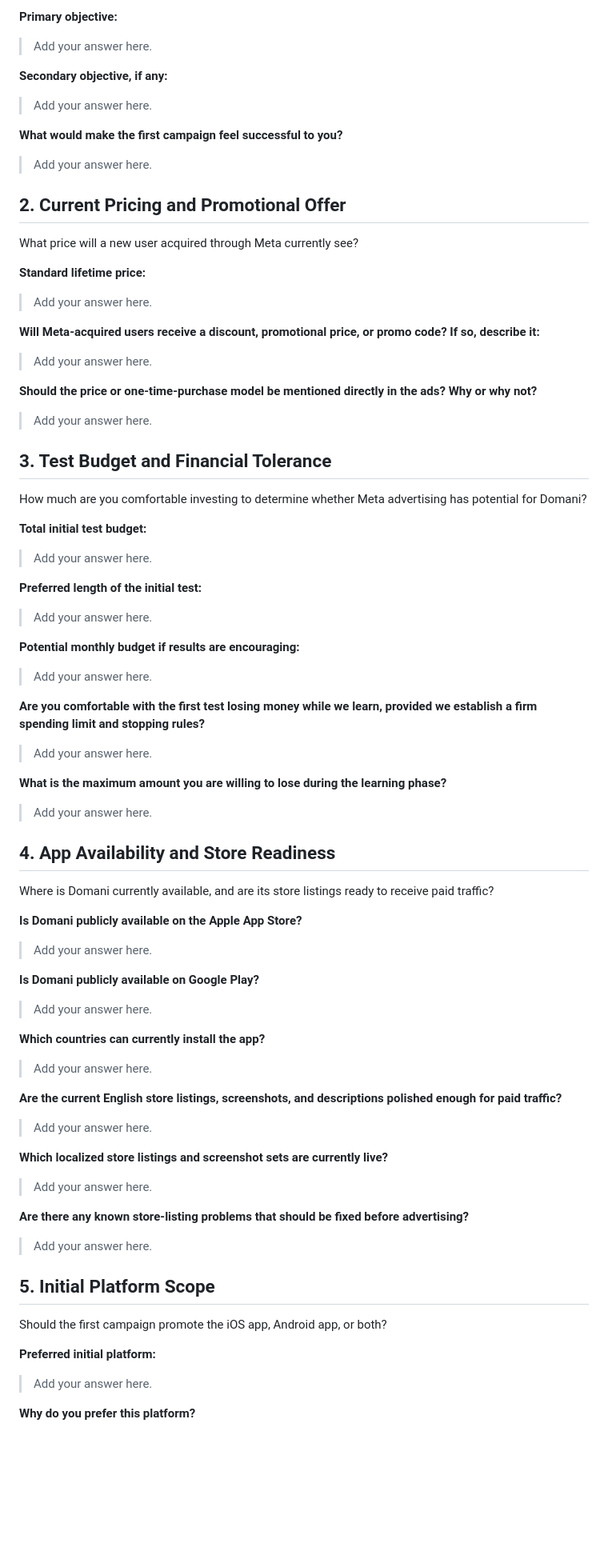
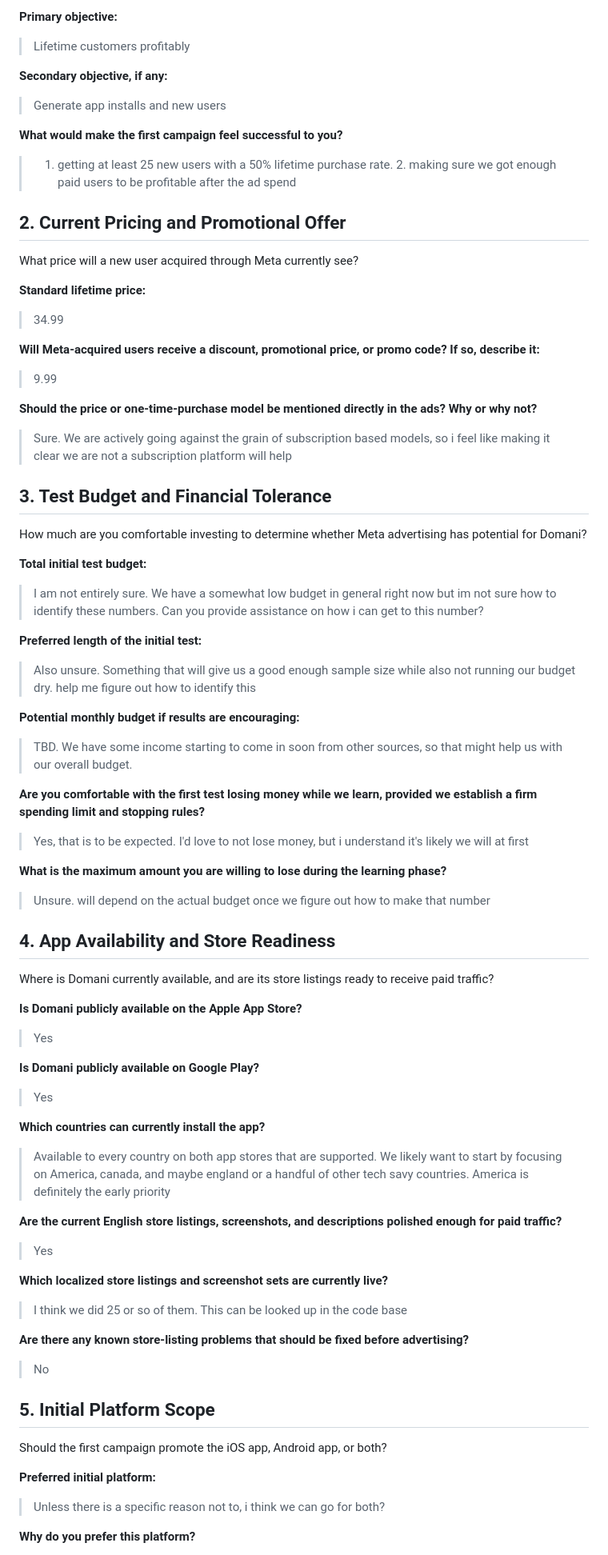
Before and after one commit to pixelverse-studios/domani-app, a Markdown page: docs/planning/meta-ads-campaign-foundation-questionnaire.md, the part around one of its changes. Shown at 80% size. Rendered like a GitHub page; blank space fills up the shorter version.

```diff
--- a/docs/planning/meta-ads-campaign-foundation-questionnaire.md
+++ b/docs/planning/meta-ads-campaign-foundation-questionnaire.md
@@ -17,15 +17,15 @@ Possible goals include:
 
 **Primary objective:**
 
-> Add your answer here.
+> Lifetime customers profitably
 
 **Secondary objective, if any:**
 
-> Add your answer here.
+> Generate app installs and new users
 
 **What would make the first campaign feel successful to you?**
 
-> Add your answer here.
+> 1. getting at least 25 new users with a 50% lifetime purchase rate. 2. making sure we got enough paid users to be profitable after the ad spend
 
 ## 2. Current Pricing and Promotional Offer
 
@@ -33,15 +33,15 @@ What price will a new user acquired through Meta currently see?
 
 **Standard lifetime price:**
 
-> Add your answer here.
+> 34.99
 
 **Will Meta-acquired users receive a discount, promotional price, or promo code? If so, describe it:**
 
-> Add your answer here.
+> 9.99
 
 **Should the price or one-time-purchase model be mentioned directly in the ads? Why or why not?**
 
-> Add your answer here.
+> Sure. We are actively going against the grain of subscription based models, so i feel like making it clear we are not a subscription platform will help
 
 ## 3. Test Budget and Financial Tolerance
 
@@ -49,23 +49,23 @@ How much are you comfortable investing to determine whether Meta advertising has
 
 **Total initial test budget:**
 
-> Add your answer here.
+> I am not entirely sure. We have a somewhat low budget in general right now but im not sure how to identify these numbers. Can you provide assistance on how i can get to this number?
 
 **Preferred length of the initial test:**
 
-> Add your answer here.
+> Also unsure. Something that will give us a good enough sample size while also not running our budget dry. help me figure out how to identify this
 
 **Potential monthly budget if results are encouraging:**
 
-> Add your answer here.
+> TBD. We have some income starting to come in soon from other sources, so that might help us with our overall budget.
 
 **Are you comfortable with the first test losing money while we learn, provided we establish a firm spending limit and stopping rules?**
 
-> Add your answer here.
+> Yes, that is to be expected. I'd love to not lose money, but i understand it's likely we will at first
 
 **What is the maximum amount you are willing to lose during the learning phase?**
 
-> Add your answer here.
+> Unsure. will depend on the actual budget once we figure out how to make that number
 
 ## 4. App Availability and Store Readiness
 
@@ -73,27 +73,27 @@ Where is Domani currently available, and are its store listings ready to receive
 
 **Is Domani publicly available on the Apple App Store?**
 
-> Add your answer here.
+> Yes
 
 **Is Domani publicly available on Google Play?**
 
-> Add your answer here.
+> Yes
 
 **Which countries can currently install the app?**
 
-> Add your answer here.
+> Available to every country on both app stores that are supported. We likely want to start by focusing on America, canada, and maybe england or a handful of other tech savy countries. America is definitely the early priority
 
 **Are the current English store listings, screenshots, and descriptions polished enough for paid traffic?**
 
-> Add your answer here.
+> Yes
 
 **Which localized store listings and screenshot sets are currently live?**
 
-> Add your answer here.
+> I think we did 25 or so of them. This can be looked up in the code base
 
 **Are there any known store-listing problems that should be fixed before advertising?**
 
-> Add your answer here.
+> No
 
 ## 5. Initial Platform Scope
 
@@ -101,7 +101,7 @@ Should the first campaign promote the iOS app, Android app, or both?
 
 **Preferred initial platform:**
 
-> Add your answer here.
+> Unless there is a specific reason not to, i think we can go for both?
 
 **Why do you prefer this platform?**
 
```
Also changed, not shown: other parts of docs/planning/meta-ads-campaign-foundation-questionnaire.md (+40 -40 lines), docs/planning/meta-ads-open-decisions-questionnaire.md (+86 -86 lines).
